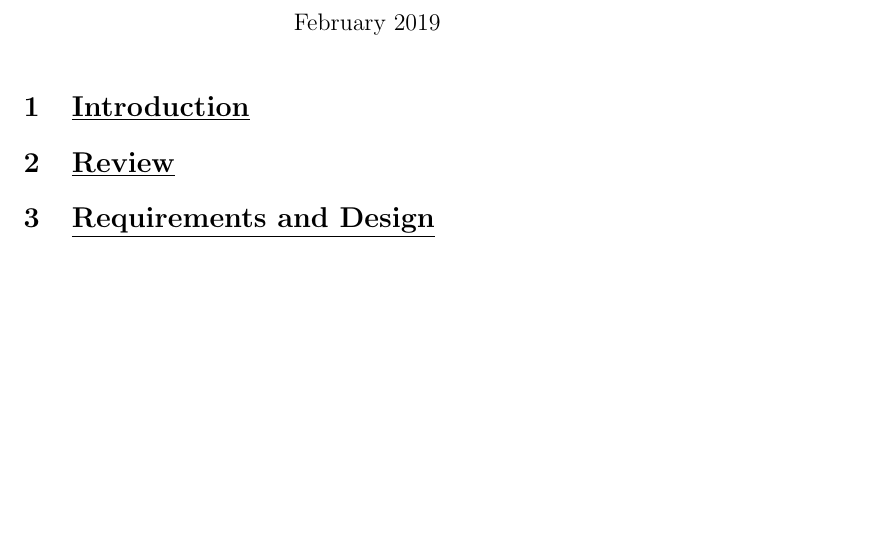
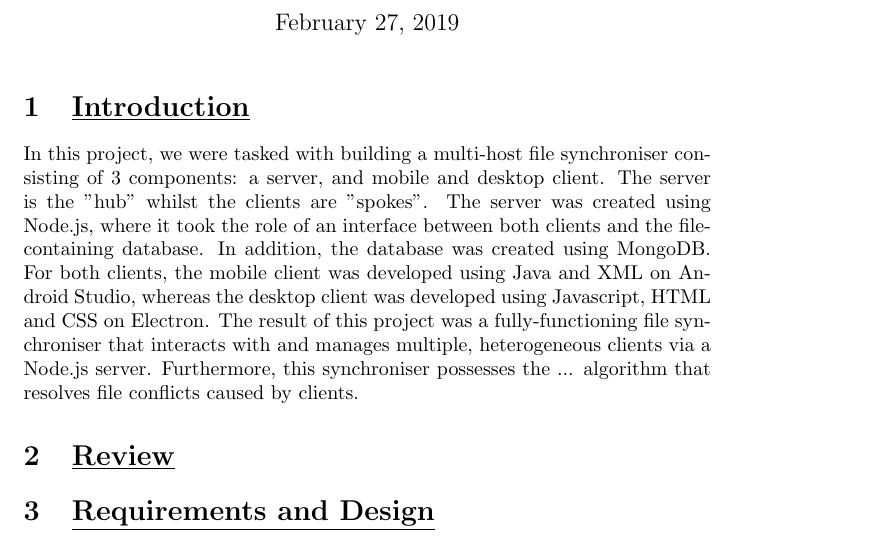
Before and after one commit to YusafOsei-Bonsu/Project-Prime-Dev, a LaTeX document (final_report/team_project_prime.tex): part of the page, cut so that both start at the same text, the shorter picture padded with empty space. Compiled offline with pdfLaTeX.

Commit message:
Writing introduction
- Wrote the intro which describes the context of the project & summaries what we accomplished

```diff
--- a/final_report/team_project_prime.tex
+++ b/final_report/team_project_prime.tex
@@ -1,10 +1,10 @@
 \documentclass{article}
 \title{Final Report}
 \author{By Project Prime}
-\date{February 2019}
 \begin{document}
    \maketitle
  	\section{\underline{Introduction}}
+	In this project, we were tasked with building a multi-host file synchroniser consisting of 3 components: a server, and mobile and desktop client. The server is the "hub" whilst the clients are "spokes". The server was created using Node.js, where it took the role of an interface between both clients and the file-containing database. In addition, the database was created using MongoDB. For both clients, the mobile client was developed using Java and XML on Android Studio, whereas the desktop client was developed using Javascript, HTML and CSS on Electron. The result of this project was a fully-functioning file synchroniser that interacts with and manages multiple, heterogeneous clients via a Node.js server. Furthermore, this synchroniser possesses the ... algorithm that resolves file conflicts caused by clients.
 
 	\section{\underline{Review}}
 
```
Also changed, not shown: final_report/team_project_prime.pdf, 1 other file.
